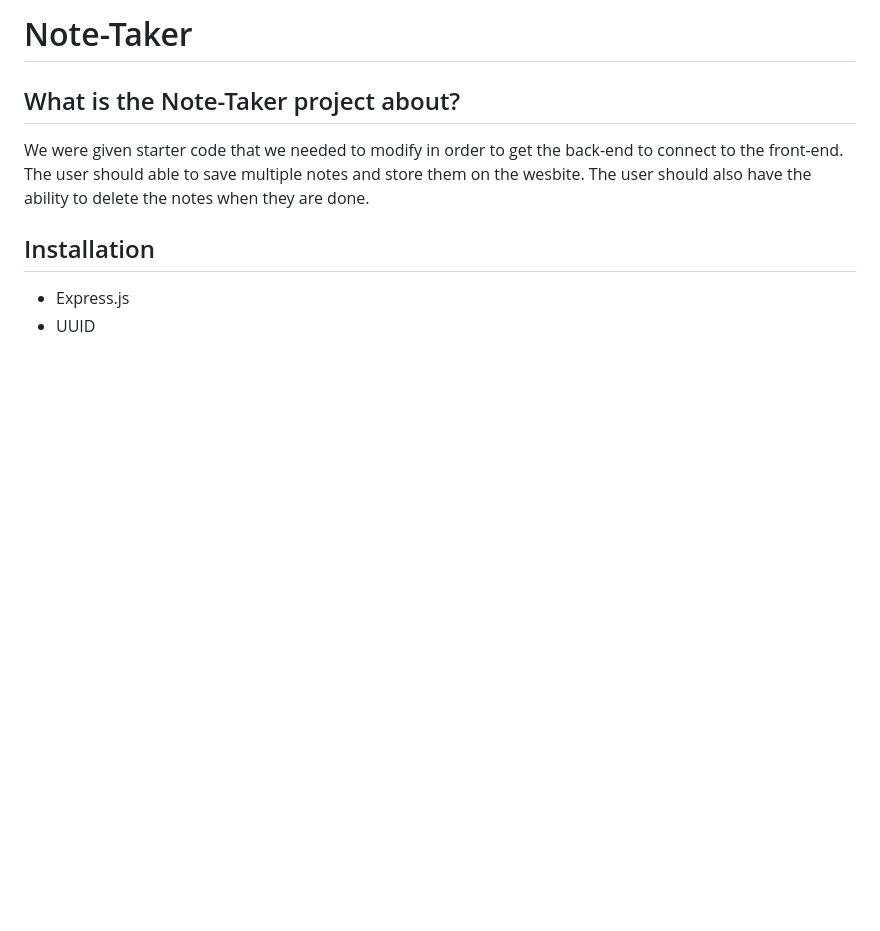
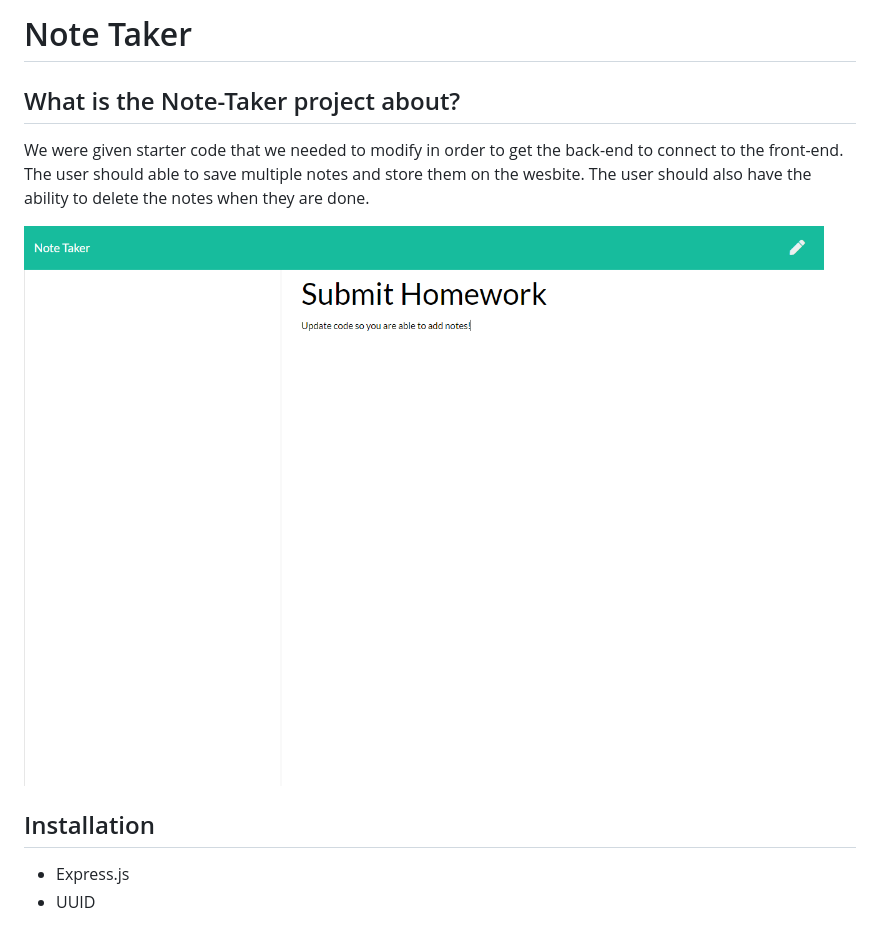
Before and after one commit to k-ryanhunt/11-Note-Taker, a Markdown page: README.md, the part around the change printed below. GitHub-like rendering; pictures changed too: images/NoteTaker.png (added); blank space fills up the shorter version.

Commit message:
Updated with screenshots

```diff
--- a/README.md
+++ b/README.md
@@ -1,8 +1,10 @@
-# Note-Taker
+# Note Taker
 
 ## What is the Note-Taker project about?
 
 We were given starter code that we needed to modify in order to get the back-end to connect to the front-end.  The user should able to save multiple notes and store them on the wesbite.  The user should also have the ability to delete the notes when they are done.
+
+![Screenshot](./images/NoteTaker.png)
 
 ## Installation
  * Express.js
```
Also changed, not shown: other parts of README.md (+0 -4 lines).
